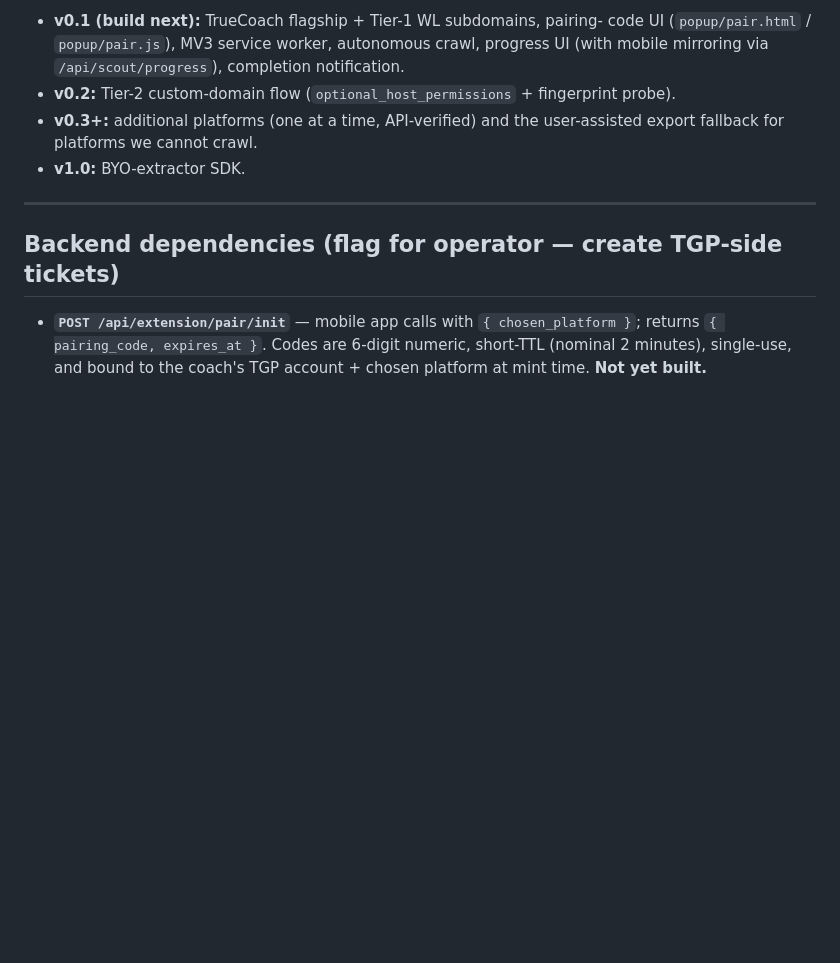
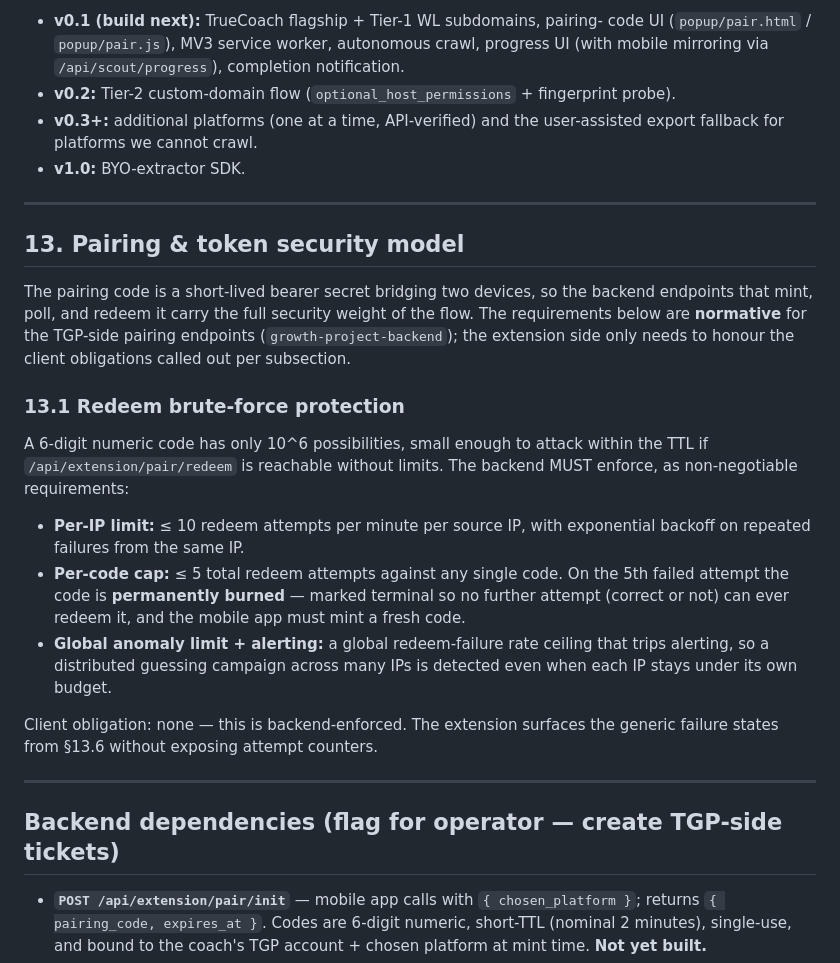
Before and after one commit to BradleyGleavePortfolio/tgp-importer-extension, a Markdown page: docs/DESIGN.md, the part around the change. Drawn GitHub-style; blank space fills up the shorter version.

Commit message:
P1.1 spec redeem brute-force protection (per-IP + per-code cap + burn)

```diff
--- a/docs/DESIGN.md
+++ b/docs/DESIGN.md
@@ -408,6 +408,35 @@ Full matrix in `ROADMAP.md`. Summary:
 
 ---
 
+## 13. Pairing & token security model
+
+The pairing code is a short-lived bearer secret bridging two devices, so the
+backend endpoints that mint, poll, and redeem it carry the full security
+weight of the flow. The requirements below are **normative** for the TGP-side
+pairing endpoints (`growth-project-backend`); the extension side only needs to
+honour the client obligations called out per subsection.
+
+### 13.1 Redeem brute-force protection
+
+A 6-digit numeric code has only 10^6 possibilities, small enough to attack
+within the TTL if `/api/extension/pair/redeem` is reachable without limits.
+The backend MUST enforce, as non-negotiable requirements:
+
+- **Per-IP limit:** ≤ 10 redeem attempts per minute per source IP, with
+  exponential backoff on repeated failures from the same IP.
+- **Per-code cap:** ≤ 5 total redeem attempts against any single code. On the
+  5th failed attempt the code is **permanently burned** — marked terminal so
+  no further attempt (correct or not) can ever redeem it, and the mobile app
+  must mint a fresh code.
+- **Global anomaly limit + alerting:** a global redeem-failure rate ceiling
+  that trips alerting, so a distributed guessing campaign across many IPs is
+  detected even when each IP stays under its own budget.
+
+Client obligation: none — this is backend-enforced. The extension surfaces the
+generic failure states from §13.6 without exposing attempt counters.
+
+---
+
 ## Backend dependencies (flag for operator — create TGP-side tickets)
 
 - **`POST /api/extension/pair/init`** — mobile app calls with
```
